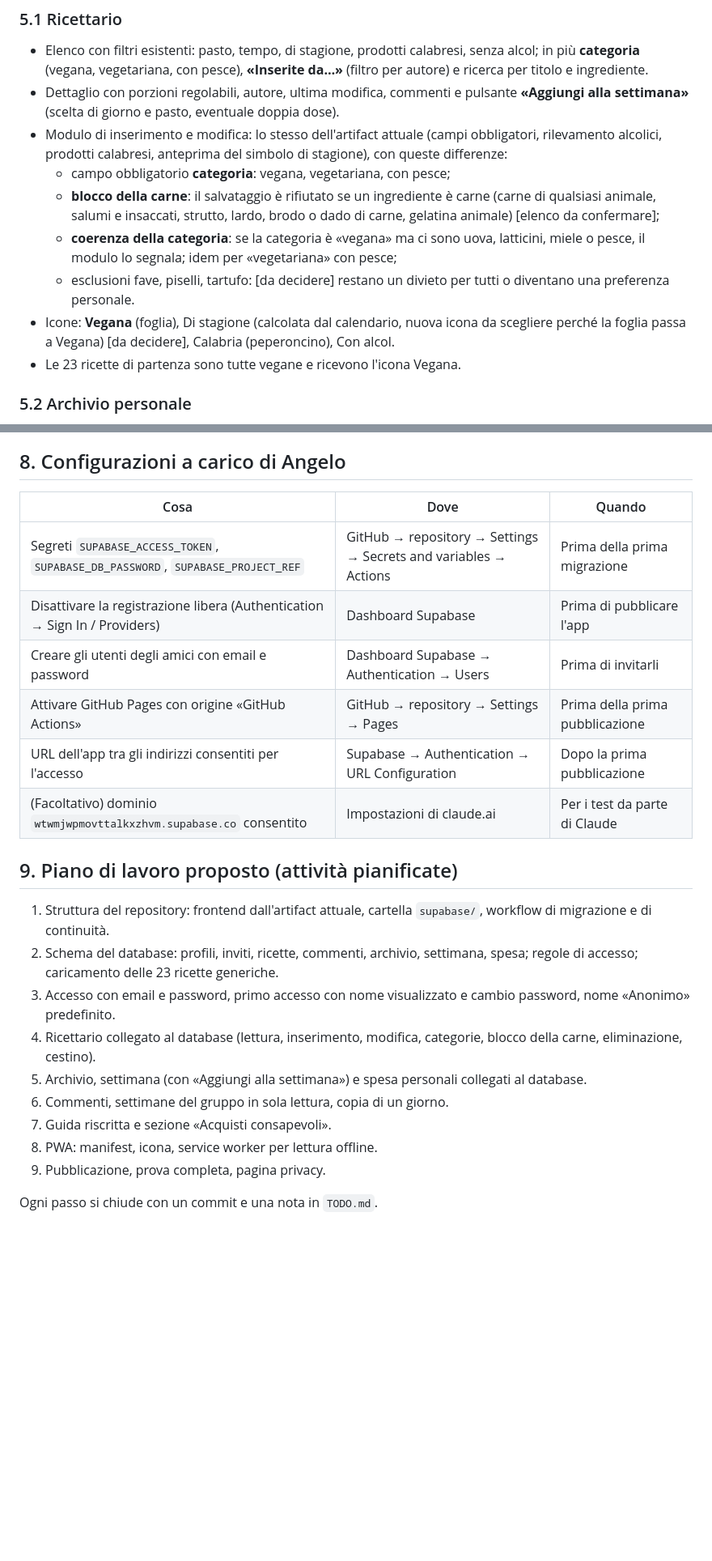
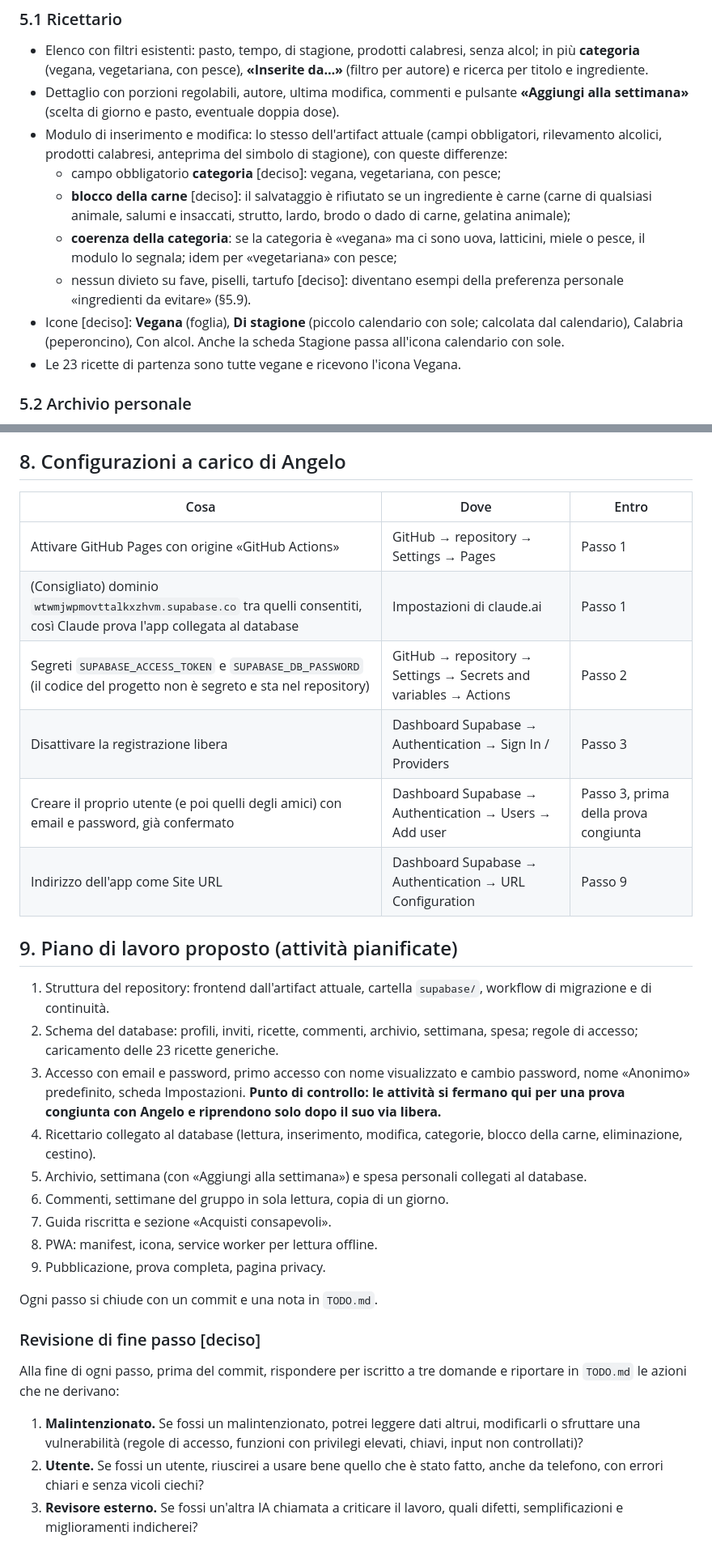
Before and after one commit to JinKanzaki90/pwa-ricettario, a Markdown page: REQUISITI.md, 2 parts joined by grey strips. Shown at 81% size. GitHub-like rendering; blank space fills up the shorter version.

Commit message:
Requisiti, revisione 5 (approvata): nome app, icone, impostazioni, revisione di fine passo, configurazioni per passo
Co-Authored-By: Claude Opus 5.5 <noreply@anthropic.com>
Claude-Session: https://claude.ai/code/session_01YQFGju1S3aDa998iogx1am

```diff
--- a/REQUISITI.md
+++ b/REQUISITI.md
@@ -79,11 +79,11 @@ Ogni ricetta registra autore, data di creazione, **ultima modifica e chi l'ha fa
 - Elenco con filtri esistenti: pasto, tempo, di stagione, prodotti calabresi, senza alcol; in più **categoria** (vegana, vegetariana, con pesce), **«Inserite da…»** (filtro per autore) e ricerca per titolo e ingrediente.
 - Dettaglio con porzioni regolabili, autore, ultima modifica, commenti e pulsante **«Aggiungi alla settimana»** (scelta di giorno e pasto, eventuale doppia dose).
 - Modulo di inserimento e modifica: lo stesso dell'artifact attuale (campi obbligatori, rilevamento alcolici, prodotti calabresi, anteprima del simbolo di stagione), con queste differenze:
-  - campo obbligatorio **categoria**: vegana, vegetariana, con pesce;
-  - **blocco della carne**: il salvataggio è rifiutato se un ingrediente è carne (carne di qualsiasi animale, salumi e insaccati, strutto, lardo, brodo o dado di carne, gelatina animale) [elenco da confermare];
+  - campo obbligatorio **categoria** [deciso]: vegana, vegetariana, con pesce;
+  - **blocco della carne** [deciso]: il salvataggio è rifiutato se un ingrediente è carne (carne di qualsiasi animale, salumi e insaccati, strutto, lardo, brodo o dado di carne, gelatina animale);
   - **coerenza della categoria**: se la categoria è «vegana» ma ci sono uova, latticini, miele o pesce, il modulo lo segnala; idem per «vegetariana» con pesce;
-  - esclusioni fave, piselli, tartufo: [da decidere] restano un divieto per tutti o diventano una preferenza personale.
-- Icone: **Vegana** (foglia), Di stagione (calcolata dal calendario, nuova icona da scegliere perché la foglia passa a Vegana) [da decidere], Calabria (peperoncino), Con alcol.
+  - nessun divieto su fave, piselli, tartufo [deciso]: diventano esempi della preferenza personale «ingredienti da evitare» (§5.9).
+- Icone [deciso]: **Vegana** (foglia), **Di stagione** (piccolo calendario con sole; calcolata dal calendario), Calabria (peperoncino), Con alcol. Anche la scheda Stagione passa all'icona calendario con sole.
 - Le 23 ricette di partenza sono tutte vegane e ricevono l'icona Vegana.
 
 ### 5.2 Archivio personale
@@ -149,20 +156,20 @@ Ogni ricetta registra autore, data di creazione, **ultima modifica e chi l'ha fa
 
 ## 8. Configurazioni a carico di Angelo
 
-| Cosa | Dove | Quando |
+| Cosa | Dove | Entro |
 |---|---|---|
-| Segreti `SUPABASE_ACCESS_TOKEN`, `SUPABASE_DB_PASSWORD`, `SUPABASE_PROJECT_REF` | GitHub → repository → Settings → Secrets and variables → Actions | Prima della prima migrazione |
-| Disattivare la registrazione libera (Authentication → Sign In / Providers) | Dashboard Supabase | Prima di pubblicare l'app |
-| Creare gli utenti degli amici con email e password | Dashboard Supabase → Authentication → Users | Prima di invitarli |
-| Attivare GitHub Pages con origine «GitHub Actions» | GitHub → repository → Settings → Pages | Prima della prima pubblicazione |
-| URL dell'app tra gli indirizzi consentiti per l'accesso | Supabase → Authentication → URL Configuration | Dopo la prima pubblicazione |
-| (Facoltativo) dominio `wtwmjwpmovttalkxzhvm.supabase.co` consentito | Impostazioni di claude.ai | Per i test da parte di Claude |
+| Attivare GitHub Pages con origine «GitHub Actions» | GitHub → repository → Settings → Pages | Passo 1 |
+| (Consigliato) dominio `wtwmjwpmovttalkxzhvm.supabase.co` tra quelli consentiti, così Claude prova l'app collegata al database | Impostazioni di claude.ai | Passo 1 |
+| Segreti `SUPABASE_ACCESS_TOKEN` e `SUPABASE_DB_PASSWORD` (il codice del progetto non è segreto e sta nel repository) | GitHub → repository → Settings → Secrets and variables → Actions | Passo 2 |
+| Disattivare la registrazione libera | Dashboard Supabase → Authentication → Sign In / Providers | Passo 3 |
+| Creare il proprio utente (e poi quelli degli amici) con email e password, già confermato | Dashboard Supabase → Authentication → Users → Add user | Passo 3, prima della prova congiunta |
+| Indirizzo dell'app come Site URL | Dashboard Supabase → Authentication → URL Configuration | Passo 9 |
 
 ## 9. Piano di lavoro proposto (attività pianificate)
 
 1. Struttura del repository: frontend dall'artifact attuale, cartella `supabase/`, workflow di migrazione e di continuità.
 2. Schema del database: profili, inviti, ricette, commenti, archivio, settimana, spesa; regole di accesso; caricamento delle 23 ricette generiche.
-3. Accesso con email e password, primo accesso con nome visualizzato e cambio password, nome «Anonimo» predefinito.
+3. Accesso con email e password, primo accesso con nome visualizzato e cambio password, nome «Anonimo» predefinito, scheda Impostazioni. **Punto di controllo: le attività si fermano qui per una prova congiunta con Angelo e riprendono solo dopo il suo via libera.**
 4. Ricettario collegato al database (lettura, inserimento, modifica, categorie, blocco della carne, eliminazione, cestino).
 5. Archivio, settimana (con «Aggiungi alla settimana») e spesa personali collegati al database.
 6. Commenti, settimane del gruppo in sola lettura, copia di un giorno.
@@ -171,3 +178,9 @@ Ogni ricetta registra autore, data di creazione, **ultima modifica e chi l'ha fa
 9. Pubblicazione, prova completa, pagina privacy.
 
 Ogni passo si chiude con un commit e una nota in `TODO.md`.
+
+### Revisione di fine passo [deciso]
+Alla fine di ogni passo, prima del commit, rispondere per iscritto a tre domande e riportare in `TODO.md` le azioni che ne derivano:
+1. **Malintenzionato.** Se fossi un malintenzionato, potrei leggere dati altrui, modificarli o sfruttare una vulnerabilità (regole di accesso, funzioni con privilegi elevati, chiavi, input non controllati)?
+2. **Utente.** Se fossi un utente, riuscirei a usare bene quello che è stato fatto, anche da telefono, con errori chiari e senza vicoli ciechi?
+3. **Revisore esterno.** Se fossi un'altra IA chiamata a criticare il lavoro, quali difetti, semplificazioni e miglioramenti indicherei?
```
Also changed, not shown: other parts of REQUISITI.md (+13 -6 lines).
